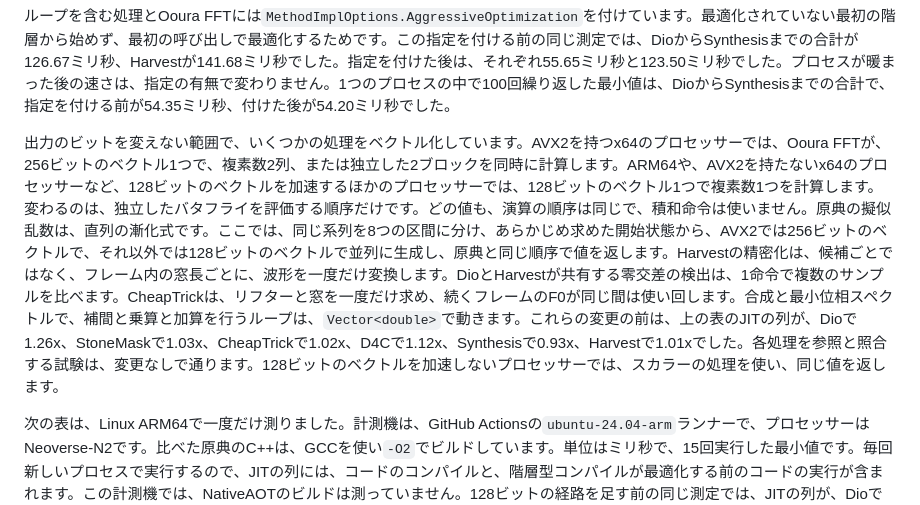
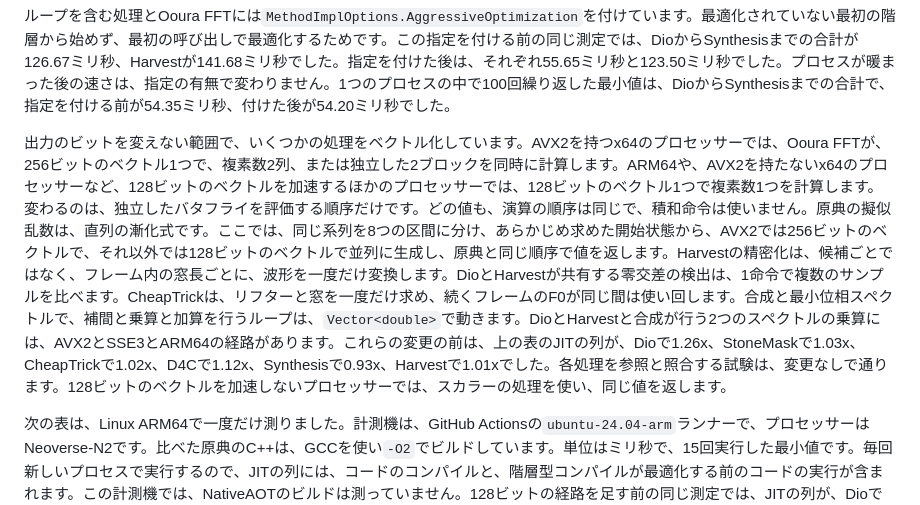
Before and after one commit to routersys/WorldNet, a Markdown page: README.ja.md, the part around the change. Rendered like a GitHub page.

Commit message:
日本語の説明書へスペクトルの乗算の経路を書く

```diff
--- a/README.ja.md
+++ b/README.ja.md
@@ -237,7 +237,7 @@ GitHub Actionsの`windows-latest`ランナー上で、CIが計測した値です
 
 ループを含む処理とOoura FFTには`MethodImplOptions.AggressiveOptimization`を付けています。最適化されていない最初の階層から始めず、最初の呼び出しで最適化するためです。この指定を付ける前の同じ測定では、DioからSynthesisまでの合計が126.67ミリ秒、Harvestが141.68ミリ秒でした。指定を付けた後は、それぞれ55.65ミリ秒と123.50ミリ秒でした。プロセスが暖まった後の速さは、指定の有無で変わりません。1つのプロセスの中で100回繰り返した最小値は、DioからSynthesisまでの合計で、指定を付ける前が54.35ミリ秒、付けた後が54.20ミリ秒でした。
 
-出力のビットを変えない範囲で、いくつかの処理をベクトル化しています。AVX2を持つx64のプロセッサーでは、Ooura FFTが、256ビットのベクトル1つで、複素数2列、または独立した2ブロックを同時に計算します。ARM64や、AVX2を持たないx64のプロセッサーなど、128ビットのベクトルを加速するほかのプロセッサーでは、128ビットのベクトル1つで複素数1つを計算します。変わるのは、独立したバタフライを評価する順序だけです。どの値も、演算の順序は同じで、積和命令は使いません。原典の擬似乱数は、直列の漸化式です。ここでは、同じ系列を8つの区間に分け、あらかじめ求めた開始状態から、AVX2では256ビットのベクトルで、それ以外では128ビットのベクトルで並列に生成し、原典と同じ順序で値を返します。Harvestの精密化は、候補ごとではなく、フレーム内の窓長ごとに、波形を一度だけ変換します。DioとHarvestが共有する零交差の検出は、1命令で複数のサンプルを比べます。CheapTrickは、リフターと窓を一度だけ求め、続くフレームのF0が同じ間は使い回します。合成と最小位相スペクトルで、補間と乗算と加算を行うループは、`Vector<double>`で動きます。これらの変更の前は、上の表のJITの列が、Dioで1.26x、StoneMaskで1.03x、CheapTrickで1.02x、D4Cで1.12x、Synthesisで0.93x、Harvestで1.01xでした。各処理を参照と照合する試験は、変更なしで通ります。128ビットのベクトルを加速しないプロセッサーでは、スカラーの処理を使い、同じ値を返します。
+出力のビットを変えない範囲で、いくつかの処理をベクトル化しています。AVX2を持つx64のプロセッサーでは、Ooura FFTが、256ビットのベクトル1つで、複素数2列、または独立した2ブロックを同時に計算します。ARM64や、AVX2を持たないx64のプロセッサーなど、128ビットのベクトルを加速するほかのプロセッサーでは、128ビットのベクトル1つで複素数1つを計算します。変わるのは、独立したバタフライを評価する順序だけです。どの値も、演算の順序は同じで、積和命令は使いません。原典の擬似乱数は、直列の漸化式です。ここでは、同じ系列を8つの区間に分け、あらかじめ求めた開始状態から、AVX2では256ビットのベクトルで、それ以外では128ビットのベクトルで並列に生成し、原典と同じ順序で値を返します。Harvestの精密化は、候補ごとではなく、フレーム内の窓長ごとに、波形を一度だけ変換します。DioとHarvestが共有する零交差の検出は、1命令で複数のサンプルを比べます。CheapTrickは、リフターと窓を一度だけ求め、続くフレームのF0が同じ間は使い回します。合成と最小位相スペクトルで、補間と乗算と加算を行うループは、`Vector<double>`で動きます。DioとHarvestと合成が行う2つのスペクトルの乗算には、AVX2とSSE3とARM64の経路があります。これらの変更の前は、上の表のJITの列が、Dioで1.26x、StoneMaskで1.03x、CheapTrickで1.02x、D4Cで1.12x、Synthesisで0.93x、Harvestで1.01xでした。各処理を参照と照合する試験は、変更なしで通ります。128ビットのベクトルを加速しないプロセッサーでは、スカラーの処理を使い、同じ値を返します。
 
 次の表は、Linux ARM64で一度だけ測りました。計測機は、GitHub Actionsの`ubuntu-24.04-arm`ランナーで、プロセッサーはNeoverse-N2です。比べた原典のC++は、GCCを使い`-O2`でビルドしています。単位はミリ秒で、15回実行した最小値です。毎回新しいプロセスで実行するので、JITの列には、コードのコンパイルと、階層型コンパイルが最適化する前のコードの実行が含まれます。この計測機では、NativeAOTのビルドは測っていません。128ビットの経路を足す前の同じ測定では、JITの列が、Dioで1.41x、StoneMaskで1.06x、CheapTrickで0.94x、D4Cで1.05x、Synthesisで0.95x、Harvestで1.86xでした。この表は固定の記録で、再生成しません。
 
```
